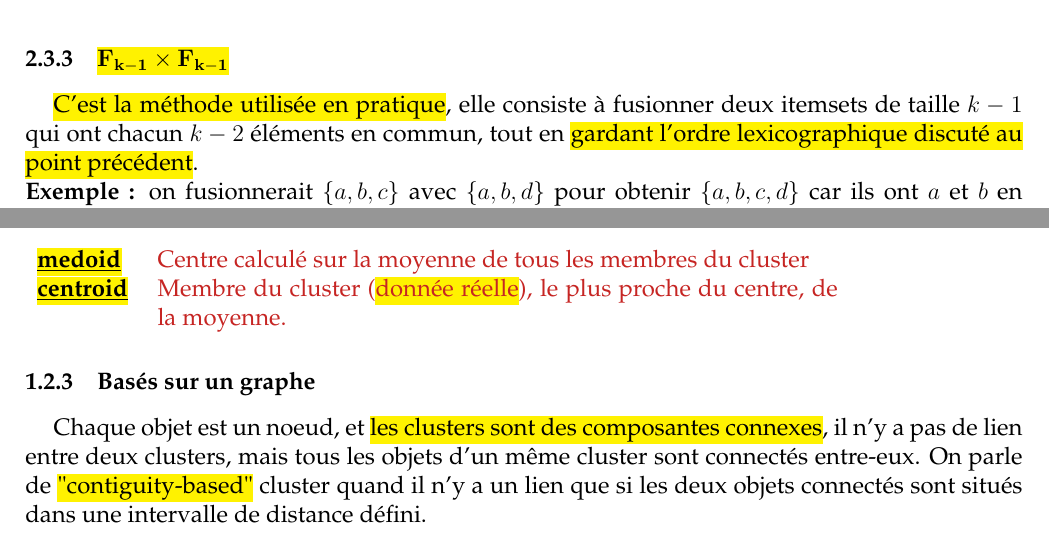
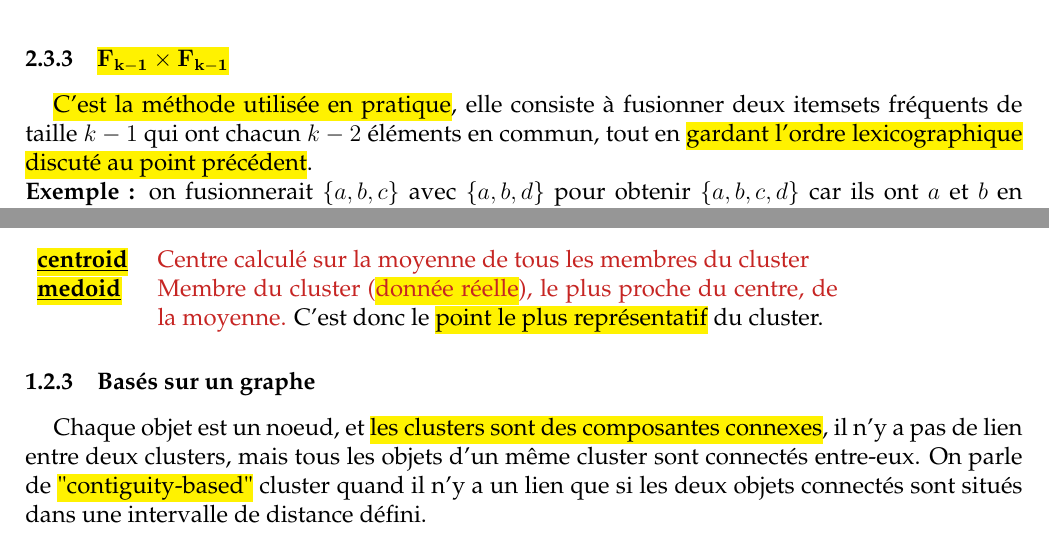
Before and after one commit to UMonsIT/Datamining-and-datawarehousing, a LaTeX CV (resumes/anthony_rouneau/src/Chapters_Summary.tex): two parts of pages 33 and 51 of 69, joined at a grey line, cut so that both start at the same text. Compiled offline with pdfLaTeX.

Commit message:
Multiple corrections :   - Page 31 et 32 (32-33/69) : ajout de précision comme      quoi on prend des itemset FREQUENTS de      taille k-1 pour en générer de nouveaux   - Page 50 (51/69) : /!\ J'avais inversé la définition      de centroid et de medoid.   - Page59 (60/69) : Reformulation de la remarque      sur les border points

```diff
--- a/resumes/anthony_rouneau/src/Chapters_Summary.tex
+++ b/resumes/anthony_rouneau/src/Chapters_Summary.tex
@@ -1644,7 +1644,7 @@
 			%
 			\subsubsection{\hl{$\mathbf{F_{k-1} \times F_{k-1}}$}}
 				\alinea \hl{C'est la méthode utilisée en pratique},
-					elle consiste à fusionner deux itemsets de taille
+					elle consiste à fusionner deux itemsets fréquents de taille
 					$k-1$ qui ont chacun $k-2$ éléments en commun, tout
 					en \hl{gardant l'ordre lexicographique discuté au point
 					précédent}.\\
@@ -2297,12 +2297,13 @@
 					comme :\\~\\
 				%
 				\begin{tabular}{lp{12cm}}
-					\myul{\textbf{\hl{medoid}}} &
+					\myul{\textbf{\hl{centroid}}} &
 						\red{Centre calculé sur la moyenne de tous les
 							 membres du cluster}\\
-					\myul{\textbf{\hl{centroid}}} &
+					\myul{\textbf{\hl{medoid}}} &
 						\red{Membre du cluster (\hl{donnée réelle}), le plus
-							 proche du centre, de la moyenne.}
+							 proche du centre, de la moyenne.} C'est donc le
+							 \hl{point le plus représentatif} du cluster.
 				\end{tabular}
 				%
 			%
```
Also changed, not shown: resumes/anthony_rouneau/src/Chapters_Summary.pdf, resumes/anthony_rouneau/src/Chapters_Summary.tex (8 more changed lines).
